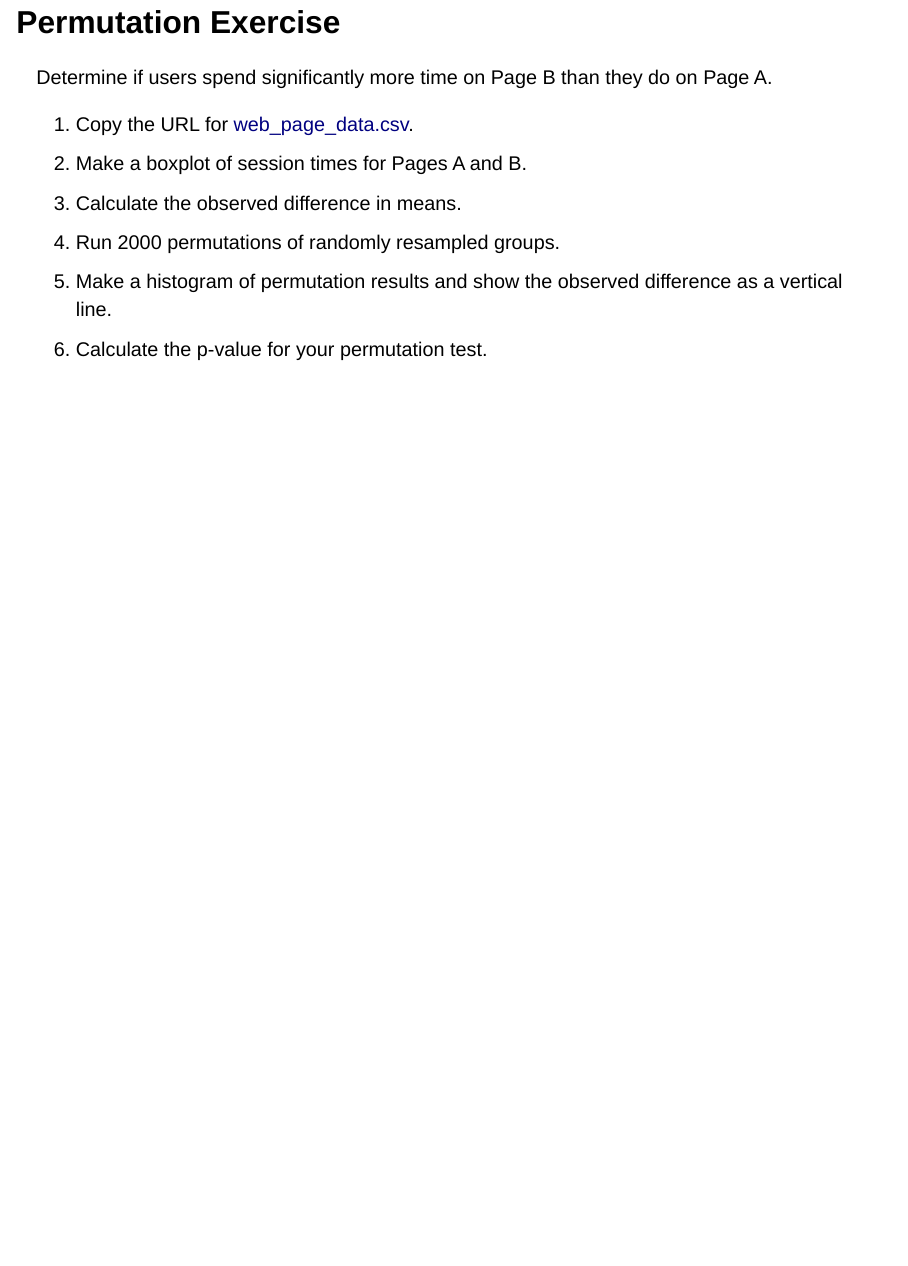
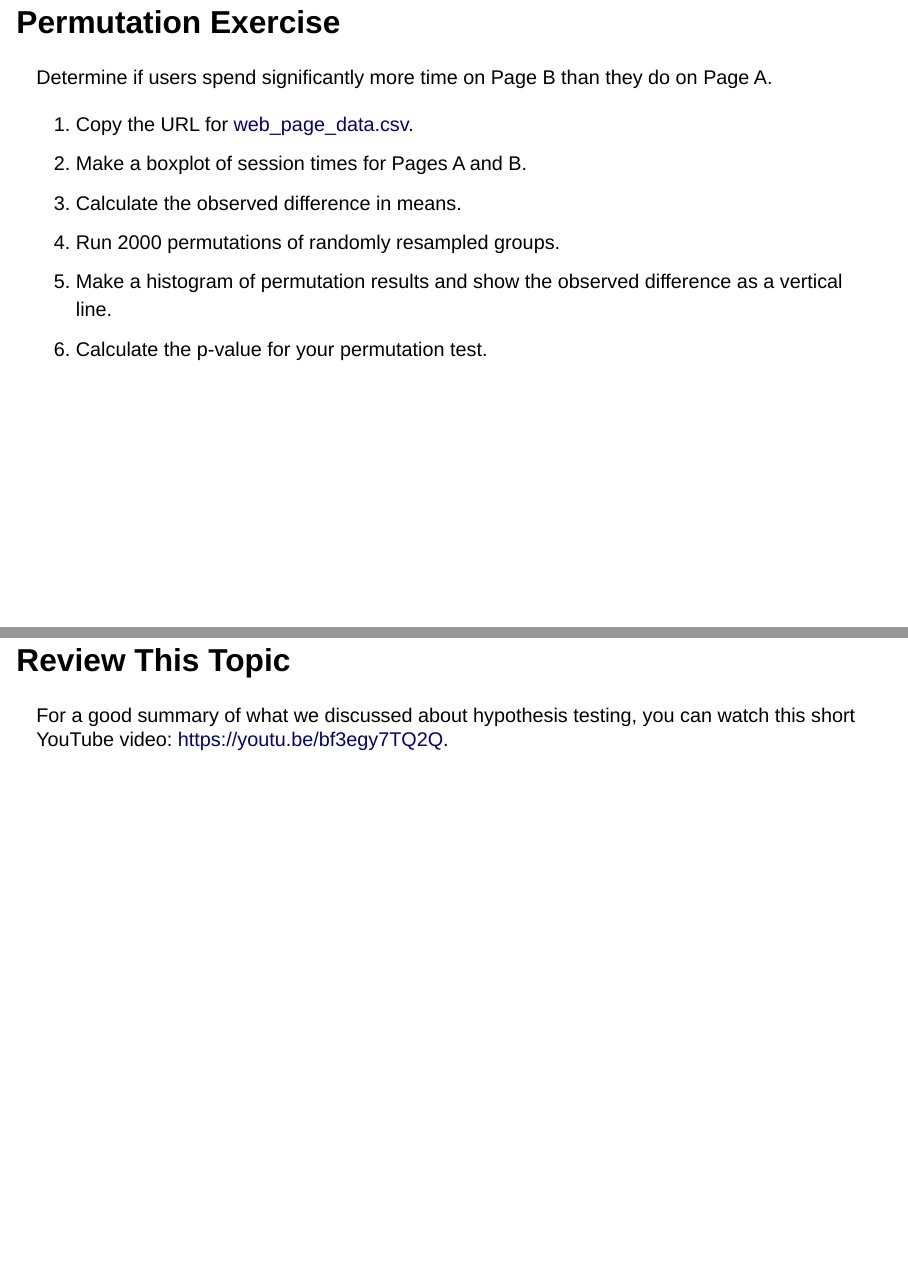
Before and after one commit to jrladd/CIS241, a Quarto document (slides/hypothesis.qmd): page 41 of 41 before the commit and pages 41 and 42 of 42 after it, the two joined at a grey line. Rendered offline with R 4.5, knitr and Pandoc in place of Quarto, with nearby package versions; drawn as Slidy slides in place of the format the file asks for; some code elsewhere in the file could not run offline.

Commit message:
add link to slides

```diff
--- a/slides/hypothesis.qmd
+++ b/slides/hypothesis.qmd
@@ -338,3 +338,7 @@ Determine if users spend significantly more time on Page B than they do on Page
 4. Run 2000 permutations of randomly resampled groups.
 5. Make a histogram of permutation results and show the observed difference as a vertical line.
 6. Calculate the p-value for your permutation test.
+
+# Review This Topic
+
+For a good summary of what we discussed about hypothesis testing, you can watch this short YouTube video: <https://youtu.be/bf3egy7TQ2Q>.
```
